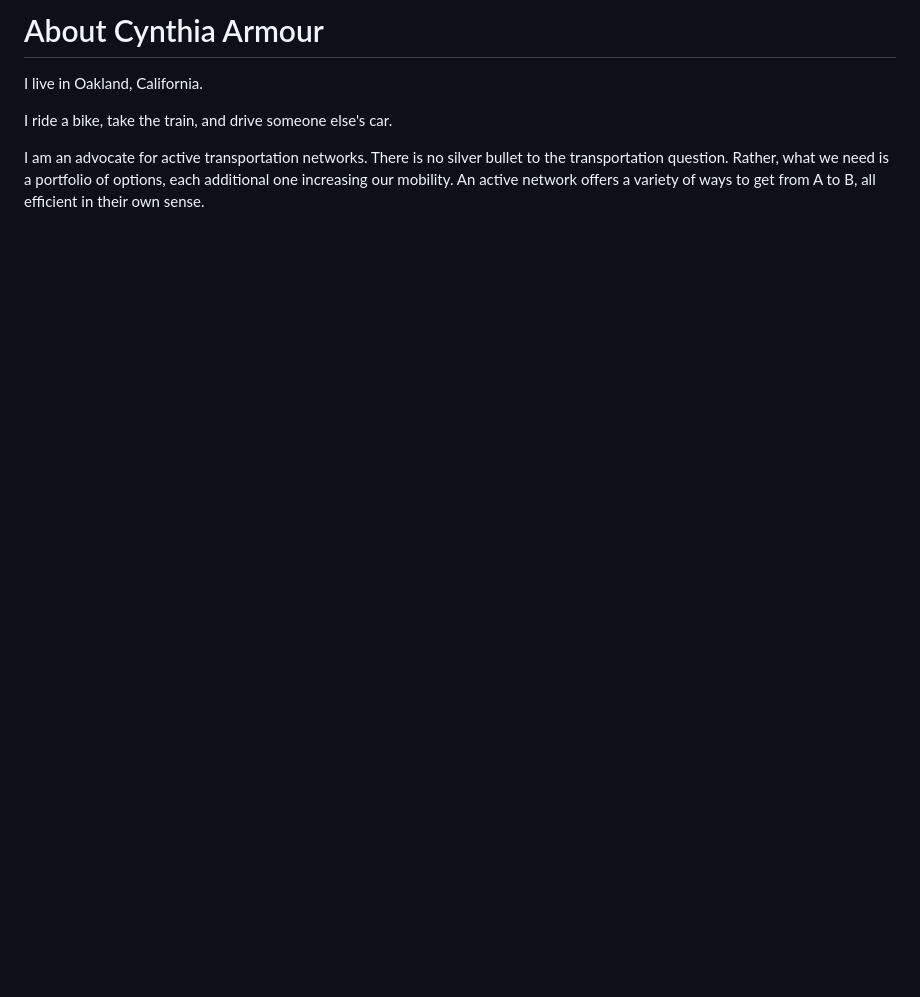
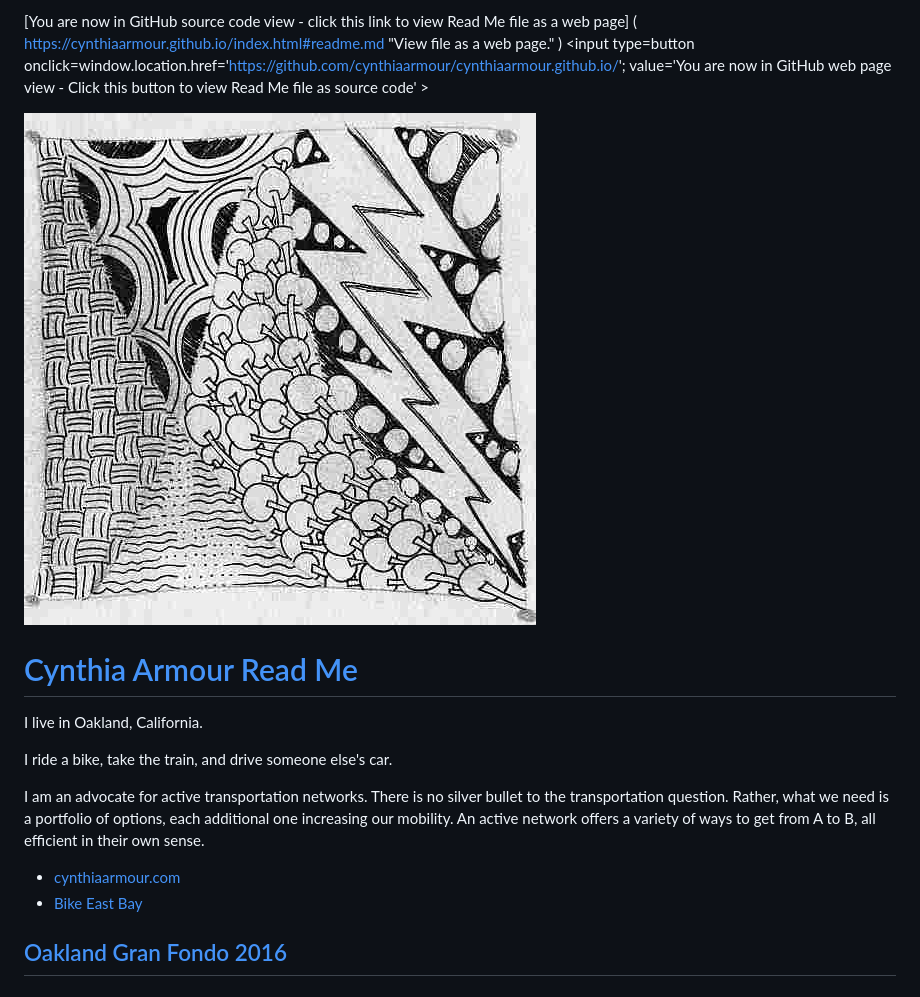
Before and after one commit to cynthiaarmour/cynthiaarmour.github.io, a Markdown page: readme.md, the part around the change. Drawn GitHub-style; pictures changed too: cynthia-draw-lightning.jpg (added); blank space fills up the shorter version.

```diff
--- a/readme.md
+++ b/readme.md
@@ -1,4 +1,11 @@
-About Cynthia Armour
+<span style=display:none; >[You are now in GitHub source code view - click this link to view Read Me file as a web page]
+( https://cynthiaarmour.github.io/index.html#readme.md "View file as a web page." ) </span>
+<input type=button onclick=window.location.href='https://github.com/cynthiaarmour/cynthiaarmour.github.io/'; value='You are now in GitHub web page view - Click this button to view Read Me file as source code' >
+
+
+![]( cynthia-draw-lightning.jpg )
+
+[Cynthia Armour Read Me]( index.html )
 ===
 
 I live in Oakland, California.
@@ -9,3 +16,9 @@ I am an advocate for active transportation networks.
 There is no silver bullet to the transportation question.
 Rather, what we need is a portfolio of options, each additional one increasing our mobility.
 An active network offers a variety of ways to get from A to B, all efficient in their own sense.
+
+* [cynthiaarmour.com]( http://www.cynthiaarmour.com/ )
+* [Bike East Bay]( https://bikeeastbay.org/staff )
+
+
+## [Oakland Gran Fondo 2016]( https://cynthiaarmour.github.io/oakland-gran-fondo-2016 )
```
Also changed, not shown: oakland-gran-fondo-2016/readme.md (added, +8 -0 lines), 2 other files.
